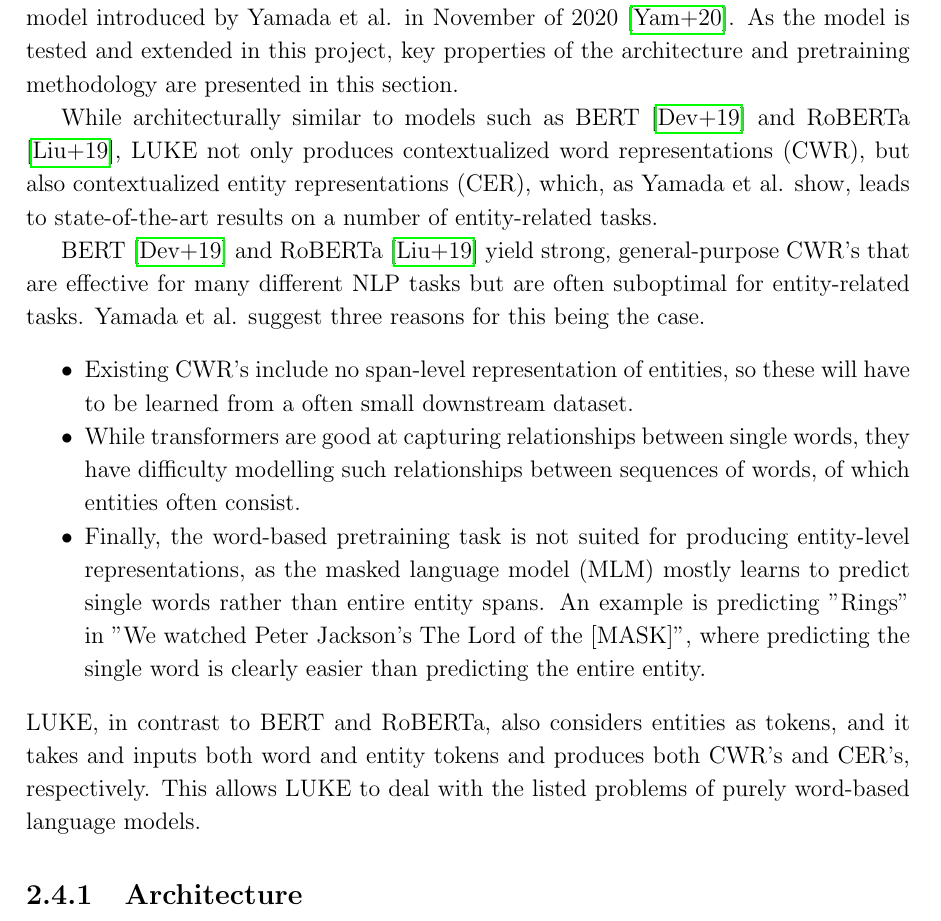
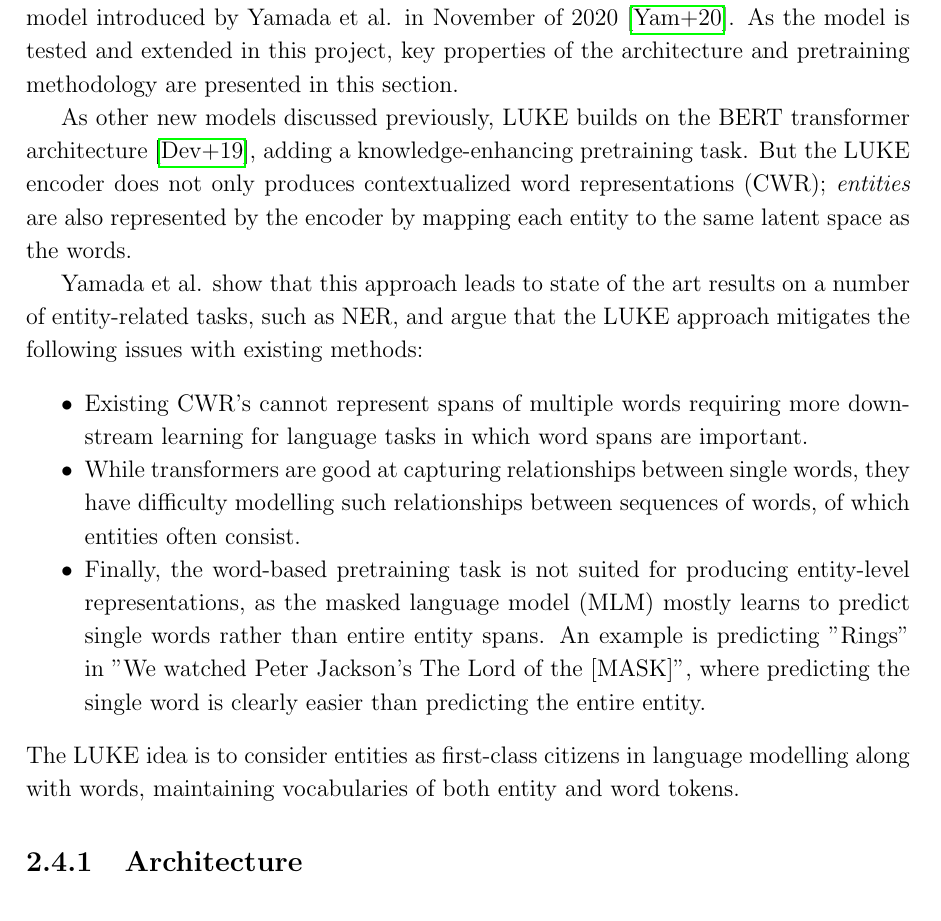
Before and after one commit to peleiden/bug-free-guacamole, a LaTeX thesis (main.tex, which reads sections/theory.tex): part of page 16 of 81, cut so that both start at the same text. Compiled offline with pdfLaTeX.

Commit message:
AVE LUKAS

```diff
--- a/sections/theory.tex
+++ b/sections/theory.tex
@@ -155,21 +155,29 @@ On all benchmarks tested by the LUKE team \cite{yamada2020luke}, none of the abo
 LUKE (Language Understanding with Knowledge-based Embeddings) is a language model introduced by Yamada et al. in November of 2020 \cite{yamada2020luke}.
 As the model is tested and extended in this project, key properties of the architecture and pretraining methodology are presented in this section.
 
-While architecturally similar to models such as BERT \cite{devlin2019bert} and RoBERTa \cite{liu2019roberta}, LUKE not only produces contextualized word representations (CWR), but also contextualized entity representations (CER), which, as Yamada et al. show, leads to state-of-the-art results on a number of entity-related tasks.
+As other new models discussed previously, LUKE builds on the BERT transformer architecture \cite{devlin2019bert}, adding a knowledge-enhancing pretraining task.
+But the LUKE encoder does not only produces contextualized word representations (CWR);
+\emph{entities} are also represented by the encoder by mapping each entity to the same latent space as the words.
 
-BERT \cite{devlin2019bert} and RoBERTa \cite{liu2019roberta} yield strong, general-purpose CWR's that are effective for many different NLP tasks but are often suboptimal for entity-related tasks.
-Yamada et al. suggest three reasons for this being the case.
+Yamada et al. show that this approach leads to state of the art results on a number of entity-related tasks, such as NER, and argue that the LUKE approach mitigates the following issues with existing methods:
 \begin{itemize}
-    \item Existing CWR's include no span-level representation of entities, so these will have to be learned from a often small downstream dataset.
+    \item Existing CWR's cannot represent spans of multiple words requiring more downstream learning for language tasks in which word spans are important.
     \item While transformers are good at capturing relationships between single words, they have difficulty modelling such relationships between sequences of words, of which entities often consist.
     \item Finally, the word-based pretraining task is not suited for producing entity-level representations, as the masked language model (MLM) mostly learns to predict single words rather than entire entity spans.
         An example is predicting ''Rings'' in ''We watched Peter Jackson's The Lord of the [MASK]'', where predicting the single word is clearly easier than predicting the entire entity.
 \end{itemize}
-LUKE, in contrast to BERT and RoBERTa, also considers entities as tokens, and it takes and inputs both word and entity tokens and produces both CWR's and CER's, respectively.
-This allows LUKE to deal with the listed problems of purely word-based language models.
+The LUKE idea is to consider entities as first-class citizens in language modelling along with words, maintaining vocabularies of both entity and word tokens.
 
 \subsection{Architecture}
 LUKE is a transformer that operates on input sequences using trainable word and entity embeddings which are encoded by 24 self-attention transformer layers.
+% \begin{figure}[H]
+%     \centering
+%         \includegraphics[width=\linewidth]{}
+%     \caption{}
+%     \label{fig:}
+% \end{figure}\noindent
+
+
 After these, the model can be extended with a decoder consisting of bi-directional classifications heads for pretraining, or it can be extended with linear layers for downstream tasks.
 
 \subsubsection{BERT Architecture}
```
